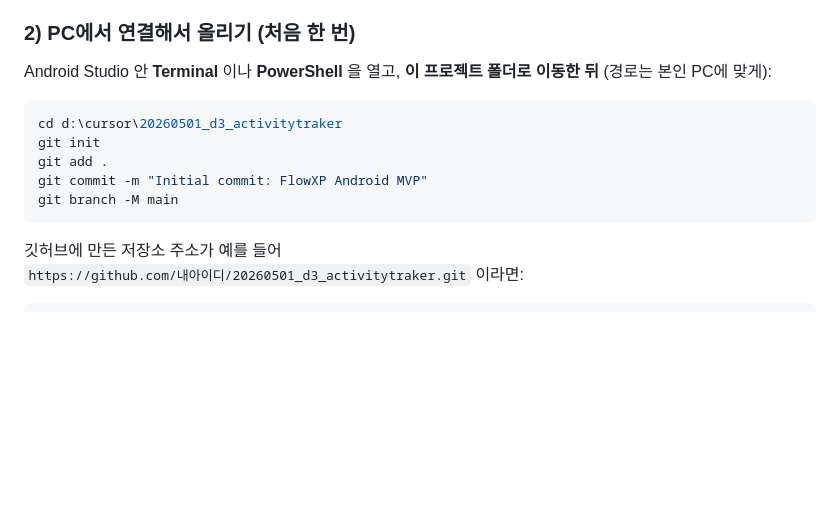
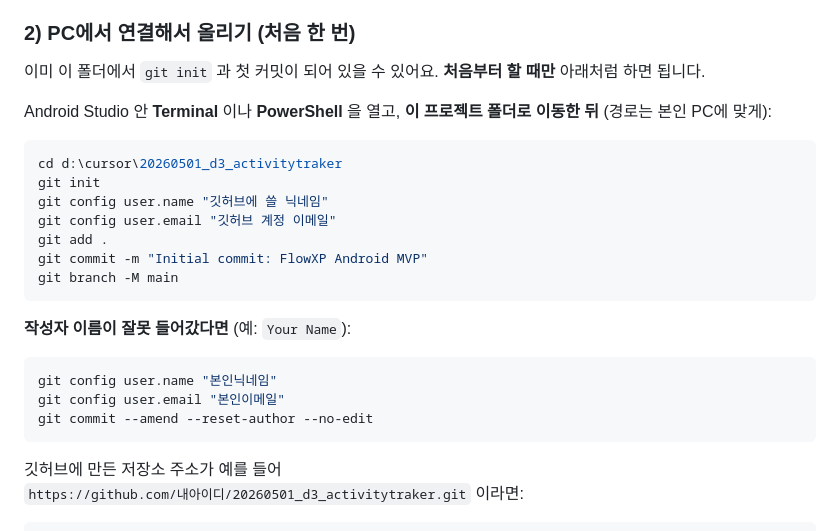
Before and after one commit to aimeejung17/260501_d3_20260501_d3_activitytraker, a Markdown page: README.md, the part around the change. GitHub-like rendering; blank space fills up the shorter version.

Commit message:
docs: README에 git 작성자 수정 안내 추가
Made-with: Cursor

````diff
--- a/README.md
+++ b/README.md
@@ -47,14 +47,26 @@
 
 ### 2) PC에서 연결해서 올리기 (처음 한 번)
 
+이미 이 폴더에서 `git init` 과 첫 커밋이 되어 있을 수 있어요. **처음부터 할 때만** 아래처럼 하면 됩니다.
+
 Android Studio 안 **Terminal** 이나 **PowerShell** 을 열고, **이 프로젝트 폴더로 이동한 뒤** (경로는 본인 PC에 맞게):
 
 ```powershell
 cd d:\cursor\20260501_d3_activitytraker
 git init
+git config user.name "깃허브에 쓸 닉네임"
+git config user.email "깃허브 계정 이메일"
 git add .
 git commit -m "Initial commit: FlowXP Android MVP"
 git branch -M main
+```
+
+**작성자 이름이 잘못 들어갔다면** (예: `Your Name`):
+
+```powershell
+git config user.name "본인닉네임"
+git config user.email "본인이메일"
+git commit --amend --reset-author --no-edit
 ```
 
 깃허브에 만든 저장소 주소가 예를 들어
````
